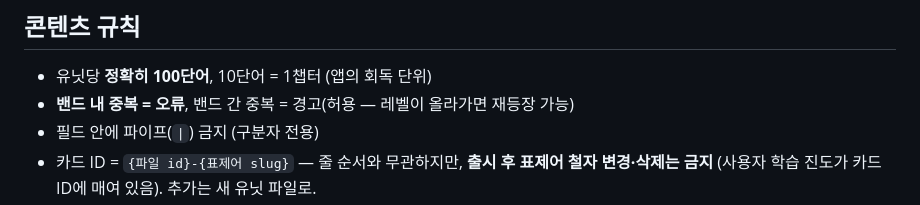
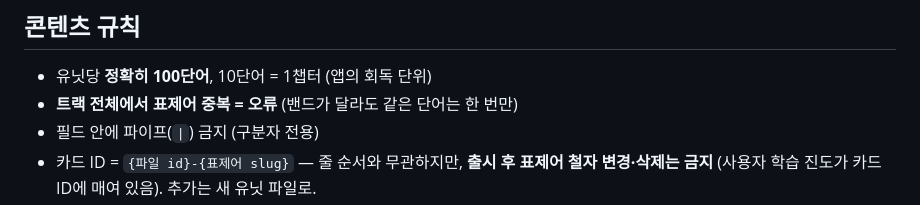
Before and after one commit to jsonpassion/T600, a Markdown page: README.md, the part around the change. Rendered like a GitHub page.

Commit message:
README: duplicates are errors across the whole track

```diff
--- a/README.md
+++ b/README.md
@@ -47,7 +47,7 @@ TOEIC 트랙과 같은 **권 번호("N권") 책장**을 씁니다. `unit_title`
 ## 콘텐츠 규칙
 
 - 유닛당 **정확히 100단어**, 10단어 = 1챕터 (앱의 회독 단위)
-- **밴드 내 중복 = 오류**, 밴드 간 중복 = 경고(허용 — 레벨이 올라가면 재등장 가능)
+- **트랙 전체에서 표제어 중복 = 오류** (밴드가 달라도 같은 단어는 한 번만)
 - 필드 안에 파이프(`|`) 금지 (구분자 전용)
 - 카드 ID = `{파일 id}-{표제어 slug}` — 줄 순서와 무관하지만, **출시 후 표제어 철자 변경·삭제는 금지**
   (사용자 학습 진도가 카드 ID에 매여 있음). 추가는 새 유닛 파일로.
```
